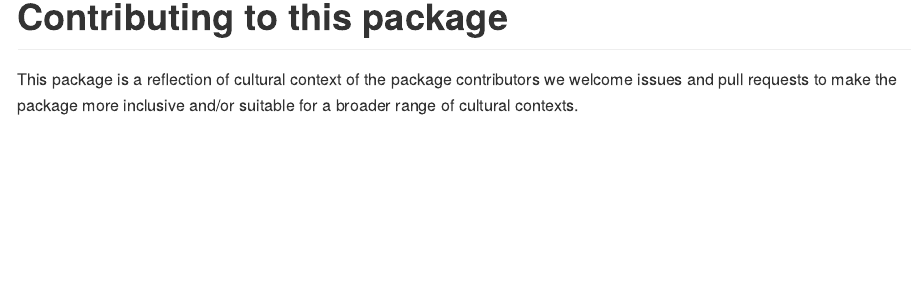
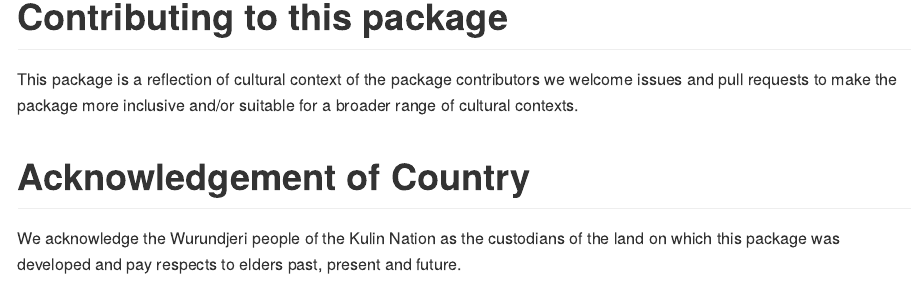
Before and after one commit to ropensci/gendercoder, an R Markdown document (README.Rmd): the page in a window 1100 px wide, from 3960 px down. The pictures show the output file README.md that the author committed with the source, drawn offline in the style of GitHub.

Commit message:
Add acknowledgement of country

```diff
--- a/README.Rmd
+++ b/README.Rmd
@@ -109,3 +109,9 @@ test
 This package is a reflection of cultural context of the package contributors we
 welcome issues and pull requests to make the package more inclusive and/or
 suitable for a broader range of cultural contexts.
+
+# Acknowledgement of Country
+
+We acknowledge the Wurundjeri people of the Kulin Nation as the custodians of
+the land on which this package was developed and pay respects to elders past,
+present and future.
```
Also changed, not shown: README.md.
